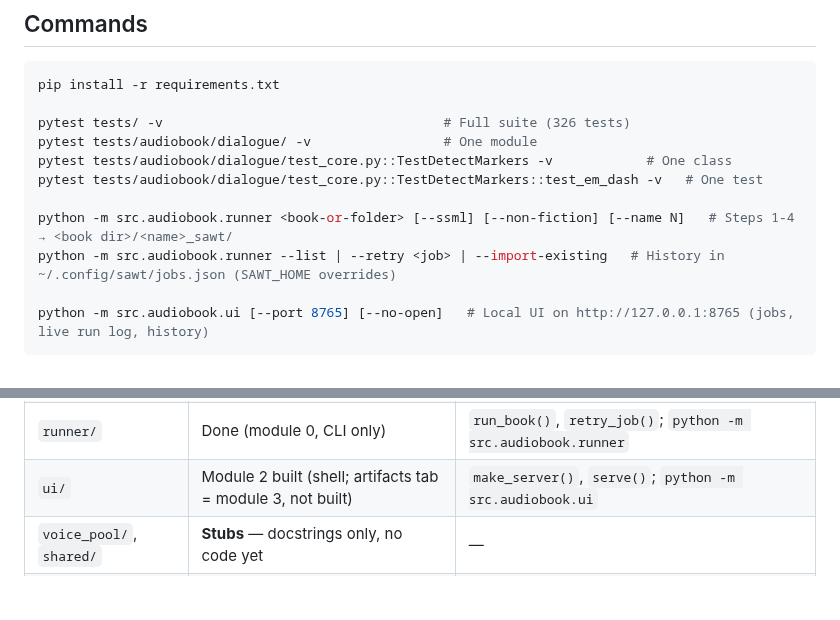
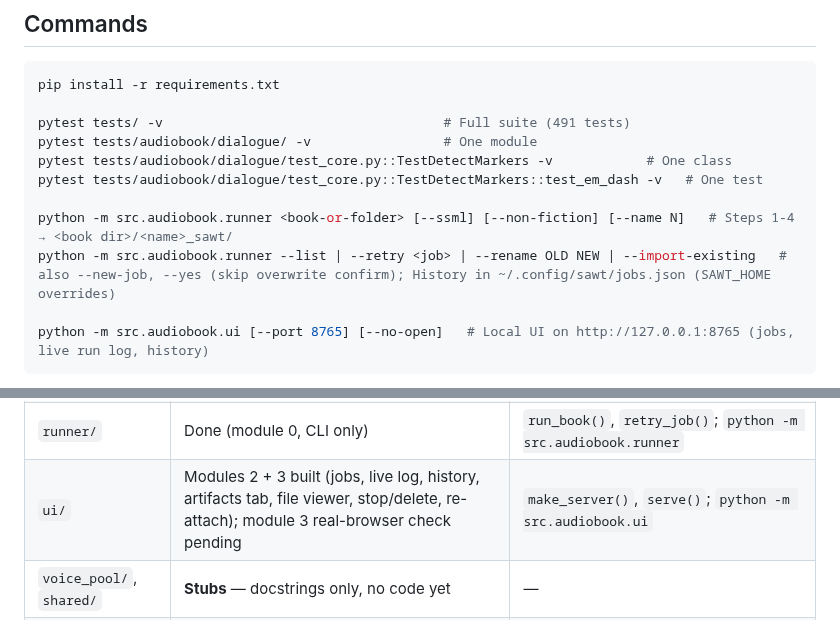
Before and after one commit to hamr0/sawt, a Markdown page: CLAUDE.md, 2 parts joined by grey strips. Drawn GitHub-style; blank space fills up the shorter version.

````diff
--- a/CLAUDE.md
+++ b/CLAUDE.md
@@ -75,13 +75,13 @@ speculative code, no premature abstractions.
 ```bash
 pip install -r requirements.txt
 
-pytest tests/ -v                                    # Full suite (326 tests)
+pytest tests/ -v                                    # Full suite (491 tests)
 pytest tests/audiobook/dialogue/ -v                 # One module
 pytest tests/audiobook/dialogue/test_core.py::TestDetectMarkers -v            # One class
 pytest tests/audiobook/dialogue/test_core.py::TestDetectMarkers::test_em_dash -v   # One test
 
 python -m src.audiobook.runner <book-or-folder> [--ssml] [--non-fiction] [--name N]   # Steps 1-4 → <book dir>/<name>_sawt/
-python -m src.audiobook.runner --list | --retry <job> | --import-existing   # History in ~/.config/sawt/jobs.json (SAWT_HOME overrides)
+python -m src.audiobook.runner --list | --retry <job> | --rename OLD NEW | --import-existing   # also --new-job, --yes (skip overwrite confirm); History in ~/.config/sawt/jobs.json (SAWT_HOME overrides)
 
 python -m src.audiobook.ui [--port 8765] [--no-open]   # Local UI on http://127.0.0.1:8765 (jobs, live run log, history)
 ```
@@ -111,7 +111,7 @@ data/books/{epub,docx,txt}/book.*
 | `dialogue/` | Production ready (~95%) | `segment_book(chapters_dir)`, `sync_review(segments_dir)` |
 | `ssml/` | Done (POC-4) | `generate_book_ssml()`, `make_voice_config()` |
 | `runner/` | Done (module 0, CLI only) | `run_book()`, `retry_job()`; `python -m src.audiobook.runner` |
-| `ui/` | Module 2 built (shell; artifacts tab = module 3, not built) | `make_server()`, `serve()`; `python -m src.audiobook.ui` |
+| `ui/` | Modules 2 + 3 built (jobs, live log, history, artifacts tab, file viewer, stop/delete, re-attach); module 3 real-browser check pending | `make_server()`, `serve()`; `python -m src.audiobook.ui` |
 | `voice_pool/`, `shared/` | **Stubs** — docstrings only, no code yet | — |
 | POC-5 audio generation | **Next** — not built | — |
 
````
Also changed, not shown: docs/product/learnings.md (+6 -0 lines), docs/product/prd.md (+2 -0 lines).
